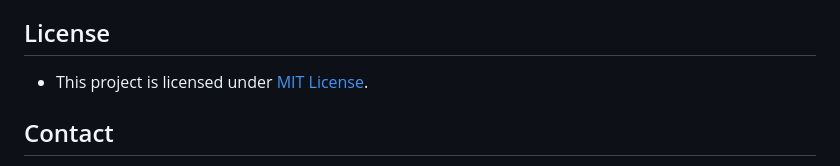
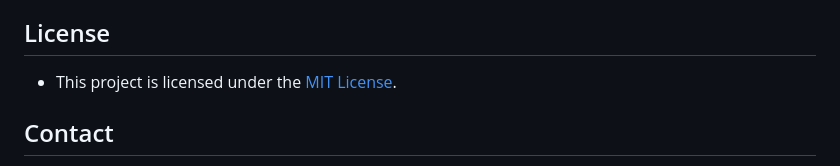
Before and after one commit to OCR-tech/AdaptDL, a Markdown page: README.md, the part around the change. GitHub-like rendering.

```diff
--- a/README.md
+++ b/README.md
@@ -121,7 +121,7 @@ For contributions, please follow these steps:
 
 ## License
 
-- This project is licensed under [MIT License](LICENSE).
+- This project is licensed under the [MIT License](LICENSE).
 
 ## Contact
 
```
